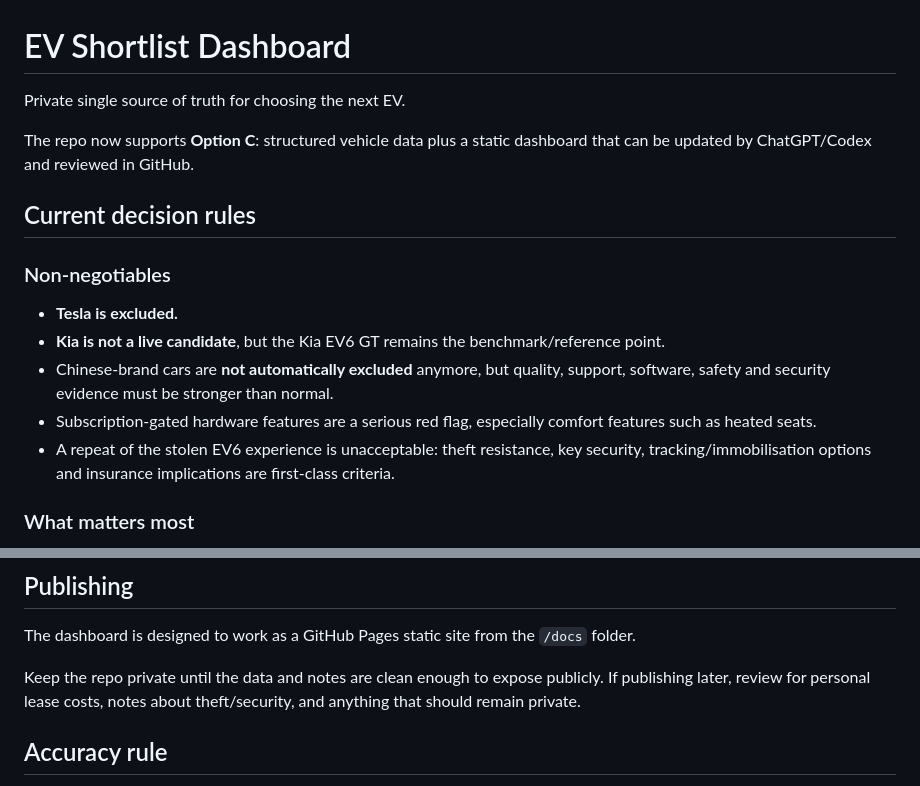
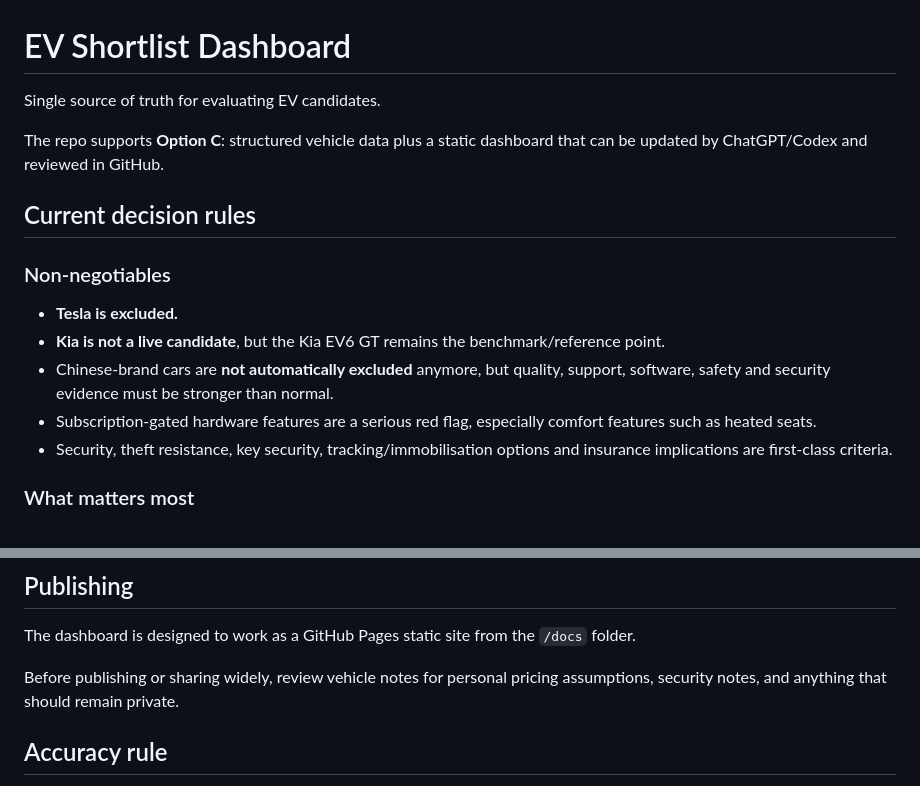
Before and after one commit to PaoloMarini/ev-shortlist, a Markdown page: README.md, 2 parts joined by grey strips. Rendered like a GitHub page.

Commit message:
docs: remove public-facing personal wording

```diff
--- a/README.md
+++ b/README.md
@@ -1,8 +1,8 @@
 # EV Shortlist Dashboard
 
-Private single source of truth for choosing the next EV.
+Single source of truth for evaluating EV candidates.
 
-The repo now supports **Option C**: structured vehicle data plus a static dashboard that can be updated by ChatGPT/Codex and reviewed in GitHub.
+The repo supports **Option C**: structured vehicle data plus a static dashboard that can be updated by ChatGPT/Codex and reviewed in GitHub.
 
 ## Current decision rules
 
@@ -12,7 +12,7 @@ The repo now supports **Option C**: structured vehicle data plus a static dashbo
 - **Kia is not a live candidate**, but the Kia EV6 GT remains the benchmark/reference point.
 - Chinese-brand cars are **not automatically excluded** anymore, but quality, support, software, safety and security evidence must be stronger than normal.
 - Subscription-gated hardware features are a serious red flag, especially comfort features such as heated seats.
-- A repeat of the stolen EV6 experience is unacceptable: theft resistance, key security, tracking/immobilisation options and insurance implications are first-class criteria.
+- Security, theft resistance, key security, tracking/immobilisation options and insurance implications are first-class criteria.
 
 ### What matters most
 
@@ -68,7 +68,7 @@ Each weekly update should:
 
 The dashboard is designed to work as a GitHub Pages static site from the `/docs` folder.
 
-Keep the repo private until the data and notes are clean enough to expose publicly. If publishing later, review for personal lease costs, notes about theft/security, and anything that should remain private.
+Before publishing or sharing widely, review vehicle notes for personal pricing assumptions, security notes, and anything that should remain private.
 
 ## Accuracy rule
 
```
